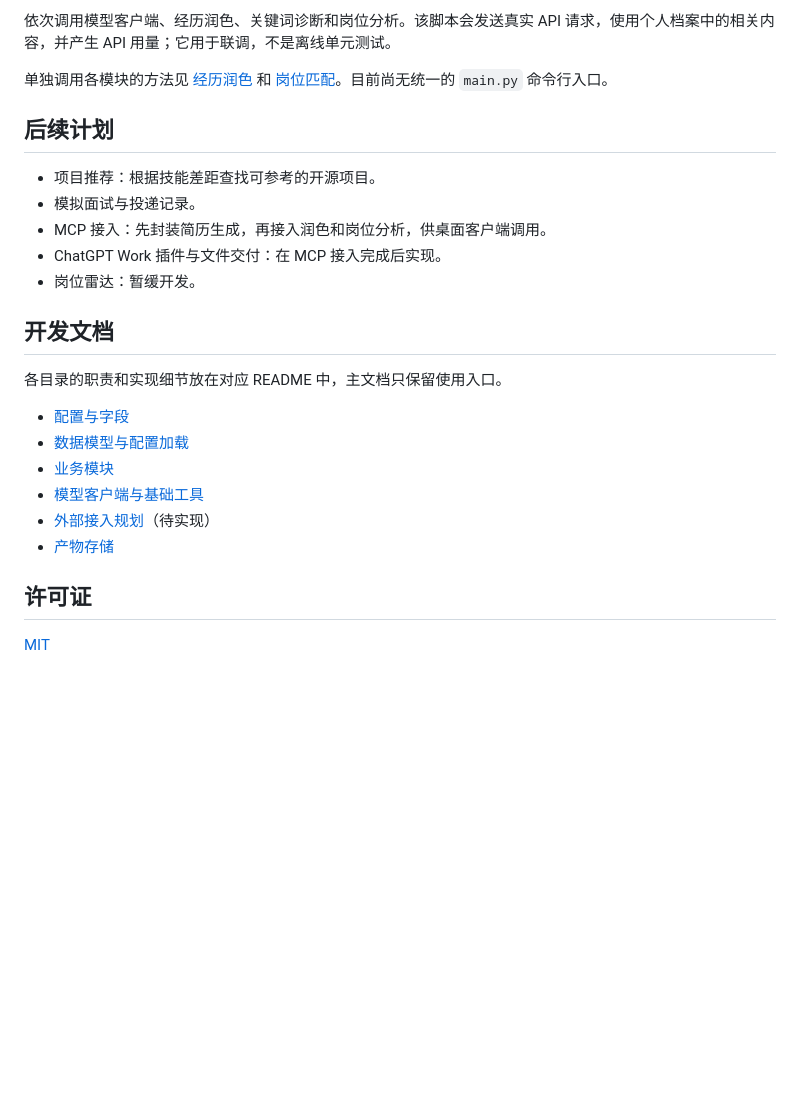
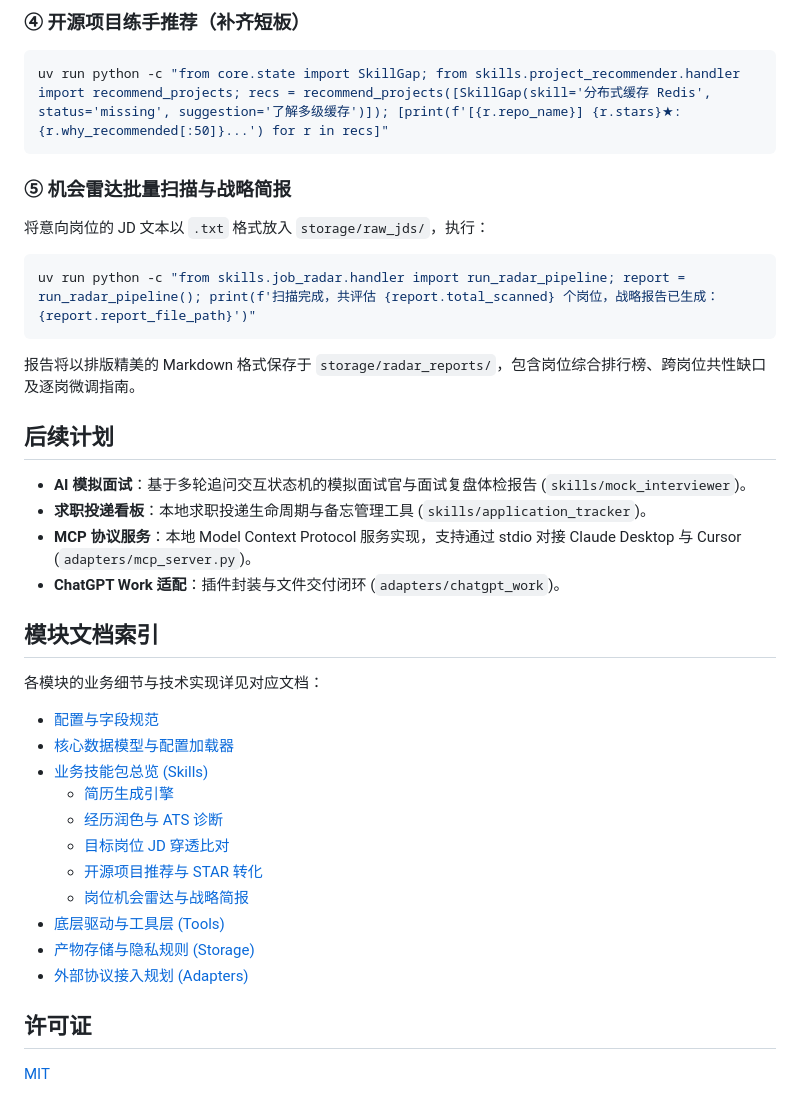
Before and after one commit to Frank-Joe-99/JobHunt-Copilot, a Markdown page: README.md, the part around one of its changes. Rendered like a GitHub page; blank space fills up the shorter version.

````diff
--- a/README.md
+++ b/README.md
@@ -78,27 +79,43 @@ uv run test_phase2.py
 ```
 
-依次调用模型客户端、经历润色、关键词诊断和岗位分析。该脚本会发送真实 API 请求，使用个人档案中的相关内容，并产生 API 用量；它用于联调，不是离线单元测试。
+### ④ 开源项目练手推荐（补齐短板）
 
-单独调用各模块的方法见 [经历润色](skills/resume_polisher/README.md) 和 [岗位匹配](skills/jd_matcher/README.md)。目前尚无统一的 `main.py` 命令行入口。
+```bash
+uv run python -c "from core.state import SkillGap; from skills.project_recommender.handler import recommend_projects; recs = recommend_projects([SkillGap(skill='分布式缓存 Redis', status='missing', suggestion='了解多级缓存')]); [print(f'[{r.repo_name}] {r.stars}★: {r.why_recommended[:50]}...') for r in recs]"
+```
+
+### ⑤ 机会雷达批量扫描与战略简报
+
+将意向岗位的 JD 文本以 `.txt` 格式放入 `storage/raw_jds/`，执行：
+
+```bash
+uv run python -c "from skills.job_radar.handler import run_radar_pipeline; report = run_radar_pipeline(); print(f'扫描完成，共评估 {report.total_scanned} 个岗位，战略报告已生成：{report.report_file_path}')"
+```
+
+报告将以排版精美的 Markdown 格式保存于 `storage/radar_reports/`，包含岗位综合排行榜、跨岗位共性缺口及逐岗微调指南。
 
 ## 后续计划
 
-- 项目推荐：根据技能差距查找可参考的开源项目。
-- 模拟面试与投递记录。
-- MCP 接入：先封装简历生成，再接入润色和岗位分析，供桌面客户端调用。
-- ChatGPT Work 插件与文件交付：在 MCP 接入完成后实现。
-- 岗位雷达：暂缓开发。
+- **AI 模拟面试**：基于多轮追问交互状态机的模拟面试官与面试复盘体检报告 (`skills/mock_interviewer`)。
+- **求职投递看板**：本地求职投递生命周期与备忘管理工具 (`skills/application_tracker`)。
+- **MCP 协议服务**：本地 Model Context Protocol 服务实现，支持通过 stdio 对接 Claude Desktop 与 Cursor (`adapters/mcp_server.py`)。
+- **ChatGPT Work 适配**：插件封装与文件交付闭环 (`adapters/chatgpt_work`)。
 
-## 开发文档
+## 模块文档索引
 
-各目录的职责和实现细节放在对应 README 中，主文档只保留使用入口。
+各模块的业务细节与技术实现详见对应文档：
 
-- [配置与字段](config/README.md)
-- [数据模型与配置加载](core/README.md)
-- [业务模块](skills/README.md)
-- [模型客户端与基础工具](tools/README.md)
-- [外部接入规划](adapters/README.md)（待实现）
-- [产物存储](storage/README.md)
+- [配置与字段规范](config/README.md)
+- [核心数据模型与配置加载器](core/README.md)
+- [业务技能包总览 (Skills)](skills/README.md)
+  - [简历生成引擎](skills/resume_generator/README.md)
+  - [经历润色与 ATS 诊断](skills/resume_polisher/README.md)
+  - [目标岗位 JD 穿透比对](skills/jd_matcher/README.md)
+  - [开源项目推荐与 STAR 转化](skills/project_recommender/README.md)
+  - [岗位机会雷达与战略简报](skills/job_radar/README.md)
+- [底层驱动与工具层 (Tools)](tools/README.md)
+- [产物存储与隐私规则 (Storage)](storage/README.md)
+- [外部协议接入规划 (Adapters)](adapters/README.md)
 
 ## 许可证
 
````
Also changed, not shown: other parts of README.md (+34 -33 lines).
